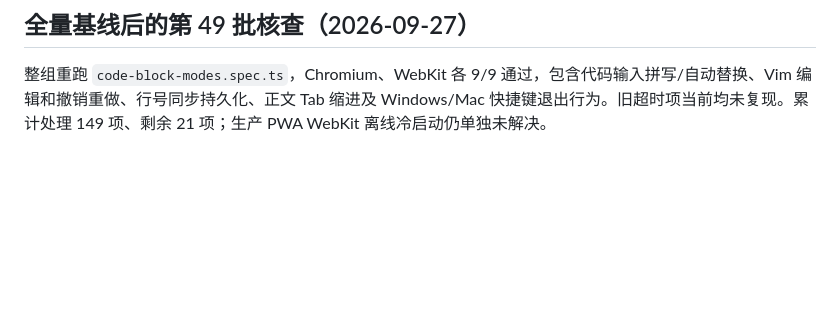
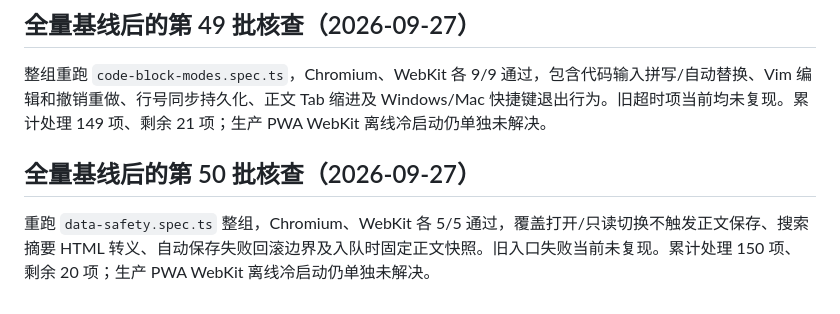
Before and after one commit to erocpil/nine-rings, a Markdown page: docs/e2e-repair-progress.md, the part around the change. Drawn GitHub-style; blank space fills up the shorter version.

Commit message:
docs: record data safety cross-browser checks

```diff
--- a/docs/e2e-repair-progress.md
+++ b/docs/e2e-repair-progress.md
@@ -394,3 +394,7 @@ Python Markdown 转换脚本已验证默认 references 路径及仅包含文档
 ## 全量基线后的第 49 批核查（2026-09-27）
 
 整组重跑 `code-block-modes.spec.ts`，Chromium、WebKit 各 9/9 通过，包含代码输入拼写/自动替换、Vim 编辑和撤销重做、行号同步持久化、正文 Tab 缩进及 Windows/Mac 快捷键退出行为。旧超时项当前均未复现。累计处理 149 项、剩余 21 项；生产 PWA WebKit 离线冷启动仍单独未解决。
+
+## 全量基线后的第 50 批核查（2026-09-27）
+
+重跑 `data-safety.spec.ts` 整组，Chromium、WebKit 各 5/5 通过，覆盖打开/只读切换不触发正文保存、搜索摘要 HTML 转义、自动保存失败回滚边界及入队时固定正文快照。旧入口失败当前未复现。累计处理 150 项、剩余 20 项；生产 PWA WebKit 离线冷启动仍单独未解决。
```
